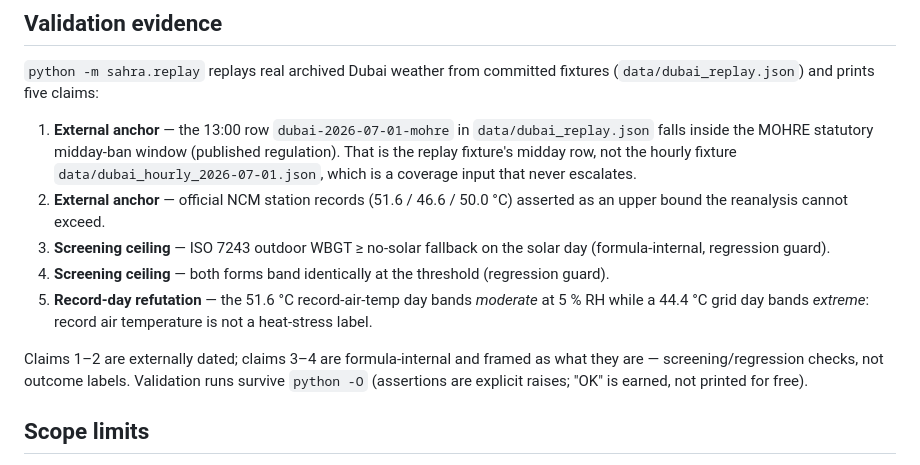
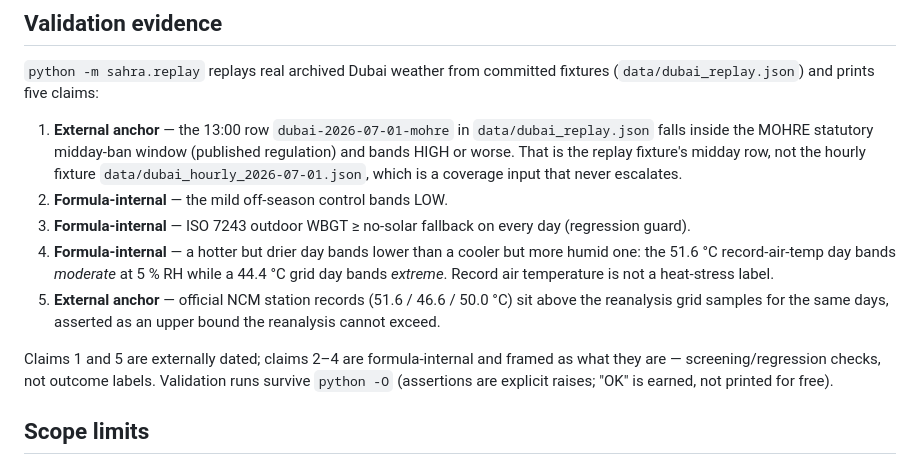
Before and after one commit to kswisse/sahra-aegis, a Markdown page: README.md, the part around the change. Rendered like a GitHub page.

Commit message:
docs: match the five validation claims to what replay prints

```diff
--- a/README.md
+++ b/README.md
@@ -114,21 +114,23 @@ fixtures (`data/dubai_replay.json`) and prints five claims:
 
 1. **External anchor** — the 13:00 row `dubai-2026-07-01-mohre` in
    `data/dubai_replay.json` falls inside the MOHRE statutory midday-ban
-   window (published regulation). That is the replay fixture's midday row, not
-   the hourly fixture `data/dubai_hourly_2026-07-01.json`, which is a coverage
-   input that never escalates.
-2. **External anchor** — official NCM station records (51.6 / 46.6 / 50.0 °C)
-   asserted as an upper bound the reanalysis cannot exceed.
-3. **Screening ceiling** — ISO 7243 outdoor WBGT ≥ no-solar fallback on the
-   solar day (formula-internal, regression guard).
-4. **Screening ceiling** — both forms band identically at the threshold
-   (regression guard).
-5. **Record-day refutation** — the 51.6 °C record-air-temp day bands *moderate*
-   at 5 % RH while a 44.4 °C grid day bands *extreme*: record air temperature is
-   not a heat-stress label.
+   window (published regulation) and bands HIGH or worse. That is the replay
+   fixture's midday row, not the hourly fixture
+   `data/dubai_hourly_2026-07-01.json`, which is a coverage input that never
+   escalates.
+2. **Formula-internal** — the mild off-season control bands LOW.
+3. **Formula-internal** — ISO 7243 outdoor WBGT ≥ no-solar fallback on every
+   day (regression guard).
+4. **Formula-internal** — a hotter but drier day bands lower than a cooler but
+   more humid one: the 51.6 °C record-air-temp day bands *moderate* at 5 % RH
+   while a 44.4 °C grid day bands *extreme*. Record air temperature is not a
+   heat-stress label.
+5. **External anchor** — official NCM station records (51.6 / 46.6 / 50.0 °C)
+   sit above the reanalysis grid samples for the same days, asserted as an
+   upper bound the reanalysis cannot exceed.
 
-Claims 1–2 are externally dated; claims 3–4 are formula-internal and framed as
-what they are — screening/regression checks, not outcome labels. Validation
+Claims 1 and 5 are externally dated; claims 2–4 are formula-internal and framed
+as what they are — screening/regression checks, not outcome labels. Validation
 runs survive `python -O` (assertions are explicit raises; "OK" is earned, not
 printed for free).
 
```
